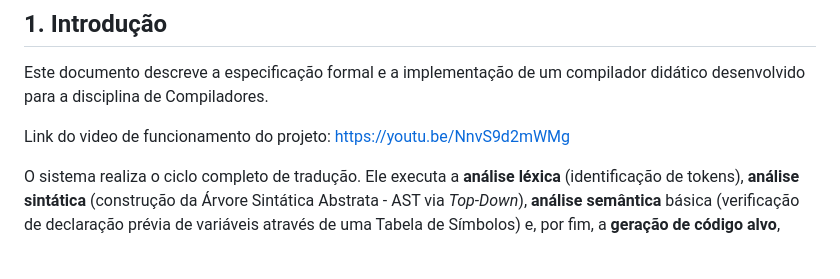
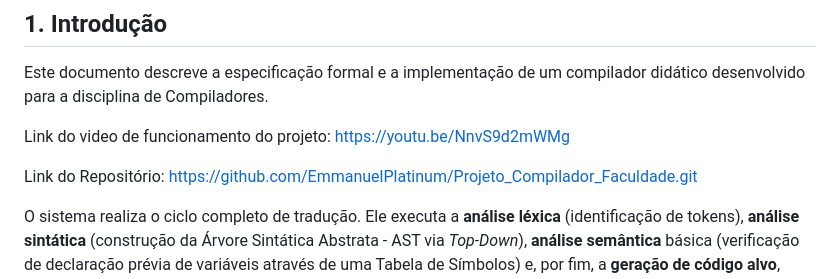
Before and after one commit to EmmanuelPlatinum/Projeto_Compilador_Faculdade, a Markdown page: README.md, the part around the change. GitHub-like rendering; blank space fills up the shorter version.

```diff
--- a/README.md
+++ b/README.md
@@ -12,6 +12,9 @@ Este documento descreve a especificação formal e a implementação de um compi
 
 Link do video de funcionamento do projeto:
 https://youtu.be/NnvS9d2mWMg
+
+Link do Repositório:
+https://github.com/EmmanuelPlatinum/Projeto_Compilador_Faculdade.git
 
 O sistema realiza o ciclo completo de tradução. Ele executa a **análise léxica** (identificação de tokens), **análise sintática** (construção da Árvore Sintática Abstrata - AST via *Top-Down*), **análise semântica** básica (verificação de declaração prévia de variáveis através de uma Tabela de Símbolos) e, por fim, a **geração de código alvo**, atuando como um transpilador que converte a AST validada em um código executável na linguagem **C**.
 
```
